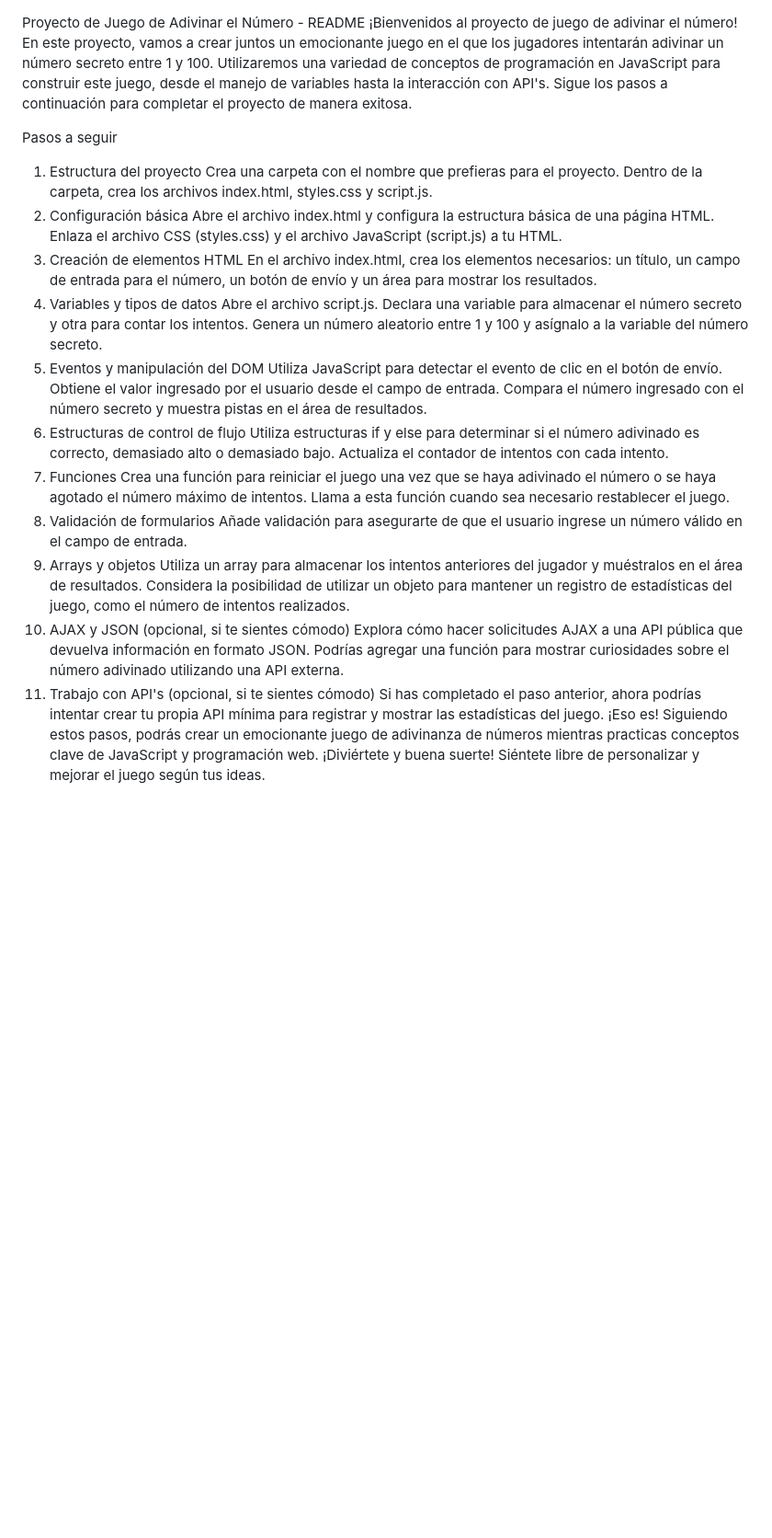
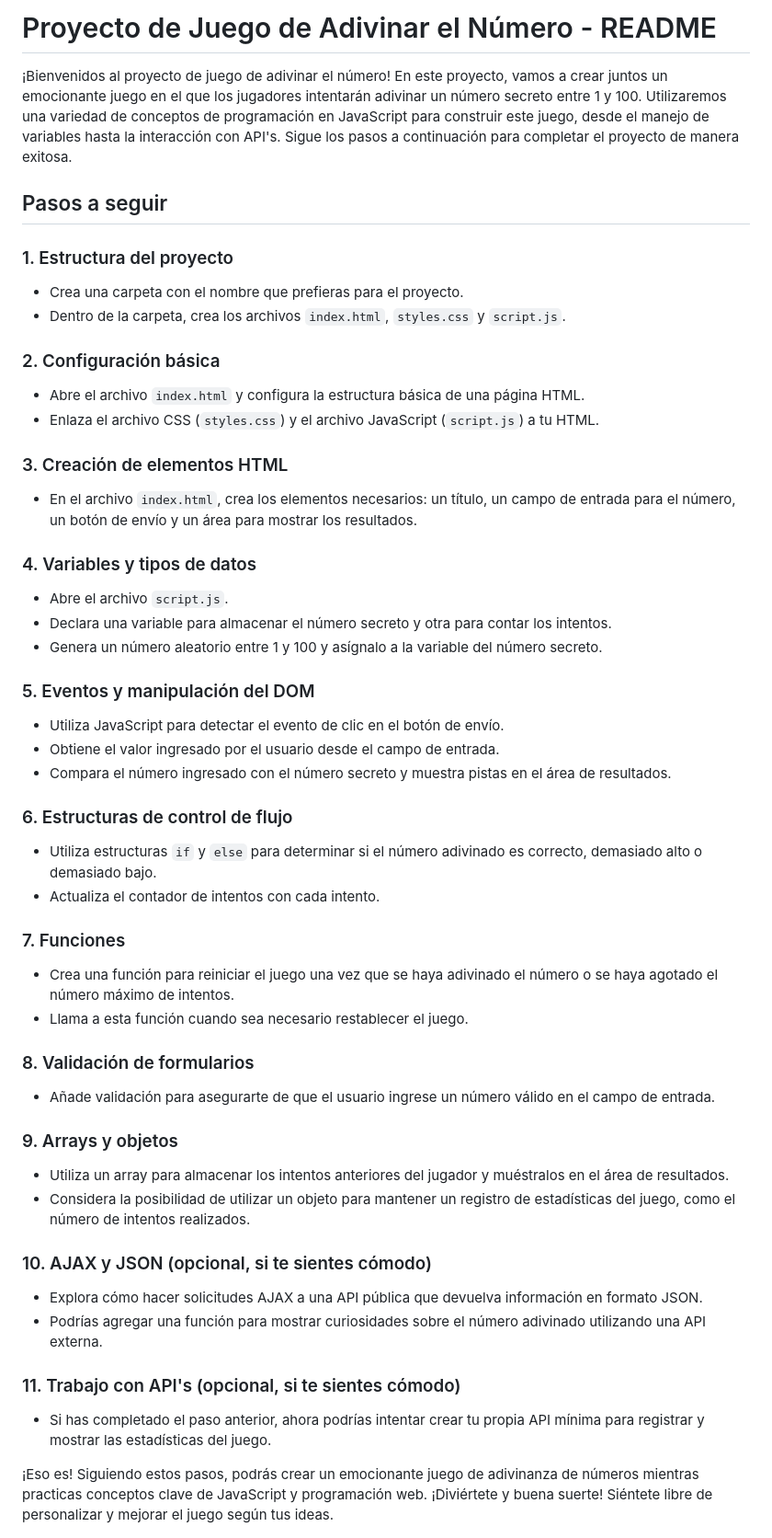
Before and after one commit to Spaguetto/ClassGamedeployexample, a Markdown page: README.md, the part around the change. Shown at 92% size. GitHub-like rendering; blank space fills up the shorter version.

```diff
--- a/README.md
+++ b/README.md
@@ -1,38 +1,50 @@
+# Proyecto de Juego de Adivinar el Número - README
 
-Proyecto de Juego de Adivinar el Número - README
 ¡Bienvenidos al proyecto de juego de adivinar el número! En este proyecto, vamos a crear juntos un emocionante juego en el que los jugadores intentarán adivinar un número secreto entre 1 y 100. Utilizaremos una variedad de conceptos de programación en JavaScript para construir este juego, desde el manejo de variables hasta la interacción con API's. Sigue los pasos a continuación para completar el proyecto de manera exitosa.
 
-Pasos a seguir
-1. Estructura del proyecto
-Crea una carpeta con el nombre que prefieras para el proyecto.
-Dentro de la carpeta, crea los archivos index.html, styles.css y script.js.
-2. Configuración básica
-Abre el archivo index.html y configura la estructura básica de una página HTML.
-Enlaza el archivo CSS (styles.css) y el archivo JavaScript (script.js) a tu HTML.
-3. Creación de elementos HTML
-En el archivo index.html, crea los elementos necesarios: un título, un campo de entrada para el número, un botón de envío y un área para mostrar los resultados.
-4. Variables y tipos de datos
-Abre el archivo script.js.
-Declara una variable para almacenar el número secreto y otra para contar los intentos.
-Genera un número aleatorio entre 1 y 100 y asígnalo a la variable del número secreto.
-5. Eventos y manipulación del DOM
-Utiliza JavaScript para detectar el evento de clic en el botón de envío.
-Obtiene el valor ingresado por el usuario desde el campo de entrada.
-Compara el número ingresado con el número secreto y muestra pistas en el área de resultados.
-6. Estructuras de control de flujo
-Utiliza estructuras if y else para determinar si el número adivinado es correcto, demasiado alto o demasiado bajo.
-Actualiza el contador de intentos con cada intento.
-7. Funciones
-Crea una función para reiniciar el juego una vez que se haya adivinado el número o se haya agotado el número máximo de intentos.
-Llama a esta función cuando sea necesario restablecer el juego.
-8. Validación de formularios
-Añade validación para asegurarte de que el usuario ingrese un número válido en el campo de entrada.
-9. Arrays y objetos
-Utiliza un array para almacenar los intentos anteriores del jugador y muéstralos en el área de resultados.
-Considera la posibilidad de utilizar un objeto para mantener un registro de estadísticas del juego, como el número de intentos realizados.
-10. AJAX y JSON (opcional, si te sientes cómodo)
-Explora cómo hacer solicitudes AJAX a una API pública que devuelva información en formato JSON.
-Podrías agregar una función para mostrar curiosidades sobre el número adivinado utilizando una API externa.
-11. Trabajo con API's (opcional, si te sientes cómodo)
-Si has completado el paso anterior, ahora podrías intentar crear tu propia API mínima para registrar y mostrar las estadísticas del juego.
+## Pasos a seguir
+
+### 1. Estructura del proyecto
+- Crea una carpeta con el nombre que prefieras para el proyecto.
+- Dentro de la carpeta, crea los archivos `index.html`, `styles.css` y `script.js`.
+
+### 2. Configuración básica
+- Abre el archivo `index.html` y configura la estructura básica de una página HTML.
+- Enlaza el archivo CSS (`styles.css`) y el archivo JavaScript (`script.js`) a tu HTML.
+
+### 3. Creación de elementos HTML
+- En el archivo `index.html`, crea los elementos necesarios: un título, un campo de entrada para el número, un botón de envío y un área para mostrar los resultados.
+
+### 4. Variables y tipos de datos
+- Abre el archivo `script.js`.
+- Declara una variable para almacenar el número secreto y otra para contar los intentos.
+- Genera un número aleatorio entre 1 y 100 y asígnalo a la variable del número secreto.
+
+### 5. Eventos y manipulación del DOM
+- Utiliza JavaScript para detectar el evento de clic en el botón de envío.
+- Obtiene el valor ingresado por el usuario desde el campo de entrada.
+- Compara el número ingresado con el número secreto y muestra pistas en el área de resultados.
+
+### 6. Estructuras de control de flujo
+- Utiliza estructuras `if` y `else` para determinar si el número adivinado es correcto, demasiado alto o demasiado bajo.
+- Actualiza el contador de intentos con cada intento.
+
+### 7. Funciones
+- Crea una función para reiniciar el juego una vez que se haya adivinado el número o se haya agotado el número máximo de intentos.
+- Llama a esta función cuando sea necesario restablecer el juego.
+
+### 8. Validación de formularios
+- Añade validación para asegurarte de que el usuario ingrese un número válido en el campo de entrada.
+
+### 9. Arrays y objetos
+- Utiliza un array para almacenar los intentos anteriores del jugador y muéstralos en el área de resultados.
+- Considera la posibilidad de utilizar un objeto para mantener un registro de estadísticas del juego, como el número de intentos realizados.
+
+### 10. AJAX y JSON (opcional, si te sientes cómodo)
+- Explora cómo hacer solicitudes AJAX a una API pública que devuelva información en formato JSON.
+- Podrías agregar una función para mostrar curiosidades sobre el número adivinado utilizando una API externa.
+
+### 11. Trabajo con API's (opcional, si te sientes cómodo)
+- Si has completado el paso anterior, ahora podrías intentar crear tu propia API mínima para registrar y mostrar las estadísticas del juego.
+
 ¡Eso es! Siguiendo estos pasos, podrás crear un emocionante juego de adivinanza de números mientras practicas conceptos clave de JavaScript y programación web. ¡Diviértete y buena suerte! Siéntete libre de personalizar y mejorar el juego según tus ideas.
```
